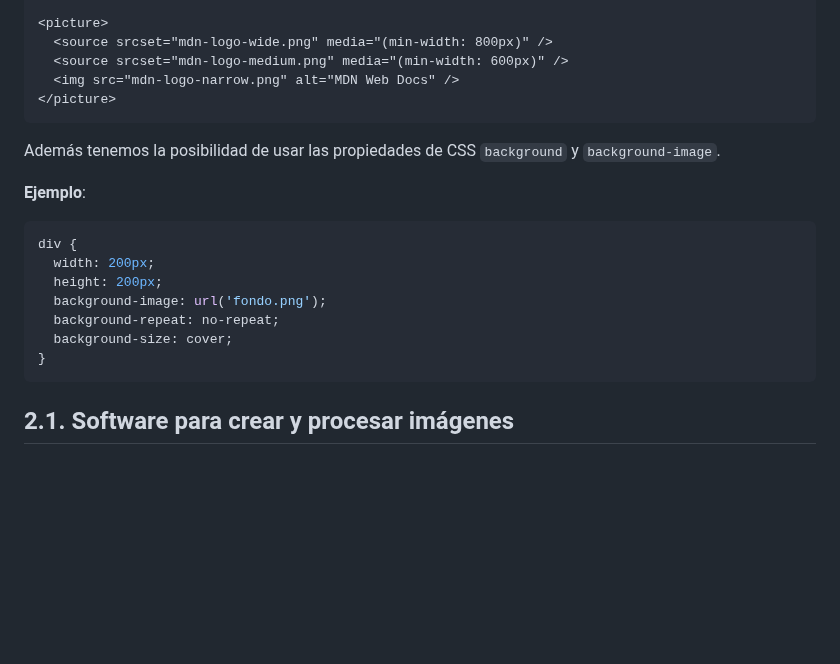
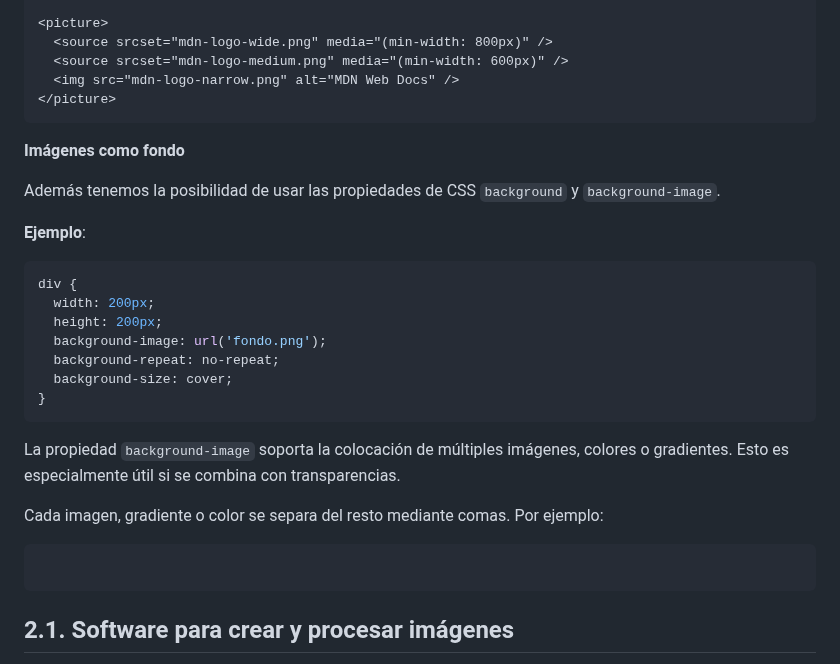
Before and after one commit to jamj2000/DIW, a Markdown page: Tema3/README.md, the part around the change. Rendered like a GitHub page; blank space fills up the shorter version.

````diff
--- a/Tema3/README.md
+++ b/Tema3/README.md
@@ -77,6 +77,8 @@ Existen numerosas formas de añadir imágenes a una página web. Aquí tienes al
 </picture>
 ```
 
+**Imágenes como fondo**
+
 Además tenemos la posibilidad de usar las propiedades de CSS `background` y `background-image`.
 
 **Ejemplo**:
@@ -90,6 +92,16 @@ div {
   background-size: cover;
 }
 ```
+
+La propiedad `background-image` soporta la colocación de múltiples imágenes, colores o gradientes. Esto es especialmente útil si se combina con transparencias.
+
+Cada imagen, gradiente o color se separa del resto mediante comas. Por ejemplo:
+
+```css
+
+```
+
+
 
 ## 2.1. Software para crear y procesar imágenes
 
````
